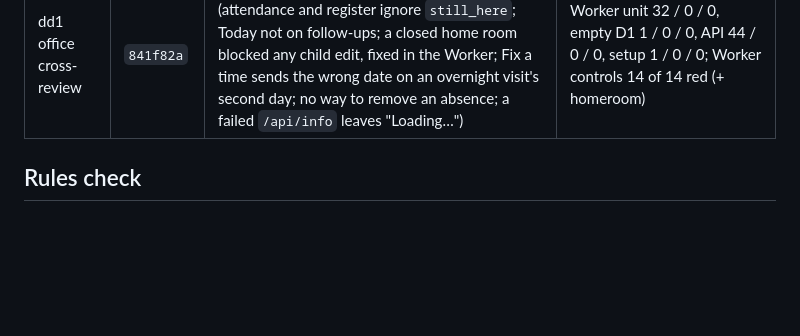
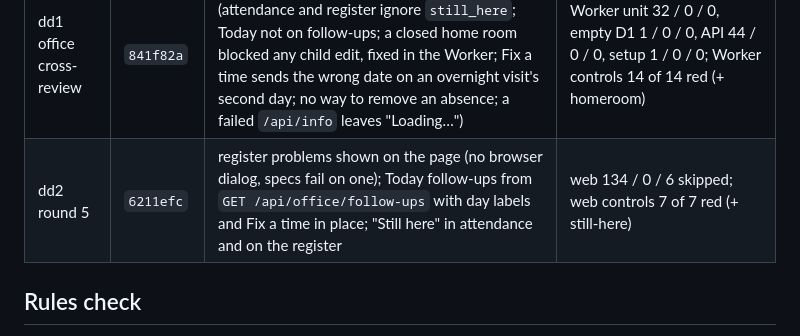
Before and after one commit to alexjpower74-create/daycare-day-sheet, a Markdown page: docs/build-report.md, the part around the change. Drawn GitHub-style; blank space fills up the shorter version.

Commit message:
Build report: dd2 round 5 QA row
Co-Authored-By: Claude Opus 5 <noreply@anthropic.com>
Claude-Session: https://claude.ai/code/session_01CARiPTHNYk17N2NGDPdz5r

```diff
--- a/docs/build-report.md
+++ b/docs/build-report.md
@@ -22,6 +22,7 @@ slice's own tree. Pass/fail comes from each command's own exit code, echoed insi
 | dd1 still here | `2e15ca1` | an open visit dated today is `still_here` (JSON, CSV Note, summary counts earlier dates only); short door pills on one line | Worker unit 32 / 0 / 0, API 43 / 0 / 0, setup 1 / 0 / 0, Worker controls 12 of 12 red; door 28 / 0 / 0, door controls 7 of 7 red |
 | dd1 sample flag | `d6d5dc3` | `/api/info` answers `sample: false` before the centre row exists (no SAMPLE badge on a real deployment before setup) | Worker unit 32 / 0 / 0, empty D1 1 / 0 / 0, API 43 / 0 / 0, setup 1 / 0 / 0, Worker controls 13 of 13 red; door 28 / 0 / 0, door controls 7 of 7 red |
 | dd1 office cross-review | `841f82a` | dd1 read dd2's office against API.md: 7 findings (attendance and register ignore `still_here`; Today not on follow-ups; a closed home room blocked any child edit, fixed in the Worker; Fix a time sends the wrong date on an overnight visit's second day; no way to remove an absence; a failed `/api/info` leaves "Loading…") | Worker unit 32 / 0 / 0, empty D1 1 / 0 / 0, API 44 / 0 / 0, setup 1 / 0 / 0; Worker controls 14 of 14 red (+ homeroom) |
+| dd2 round 5 | `6211efc` | register problems shown on the page (no browser dialog, specs fail on one); Today follow-ups from `GET /api/office/follow-ups` with day labels and Fix a time in place; "Still here" in attendance and on the register | web 134 / 0 / 6 skipped; web controls 7 of 7 red (+ still-here) |
 
 ## Rules check
 
```
